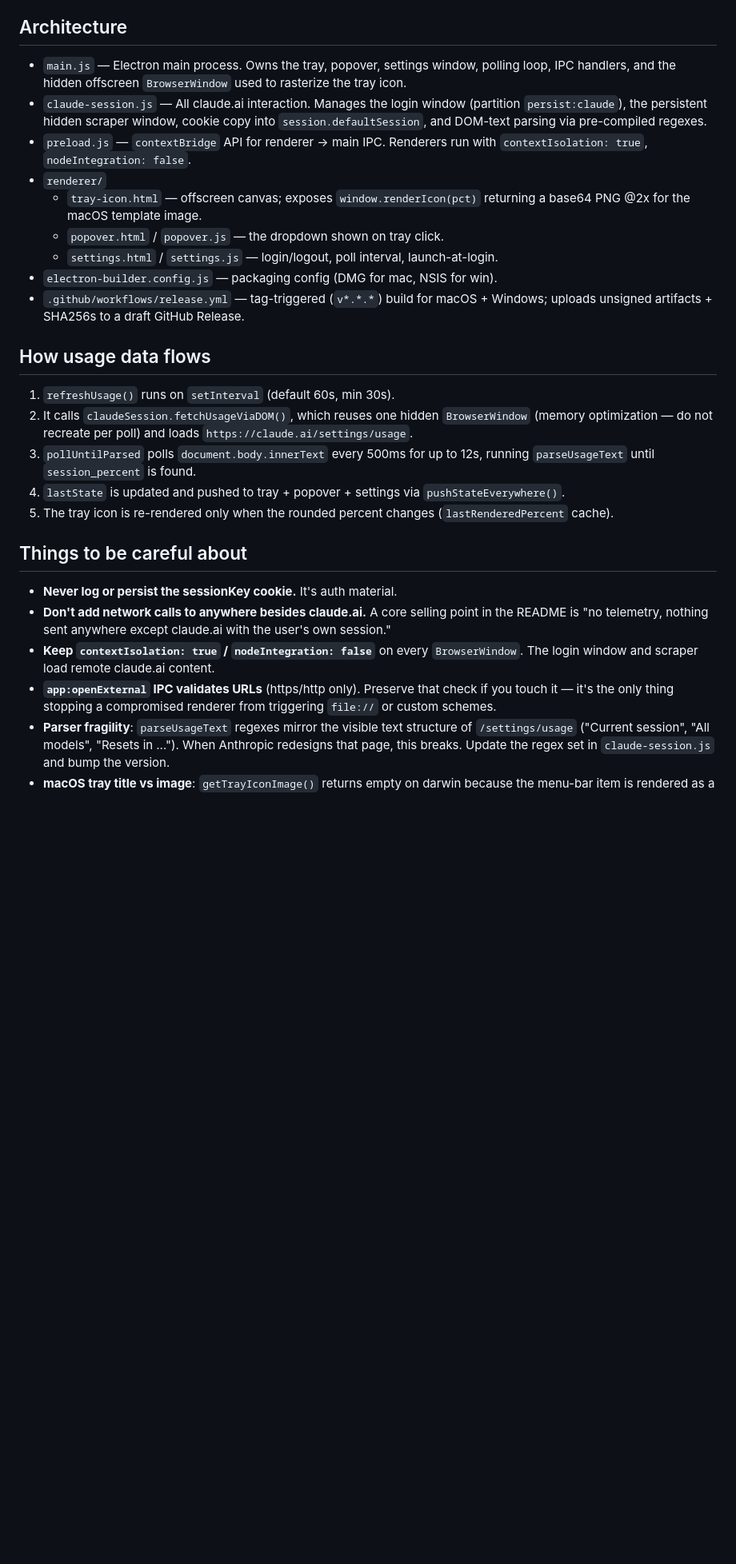
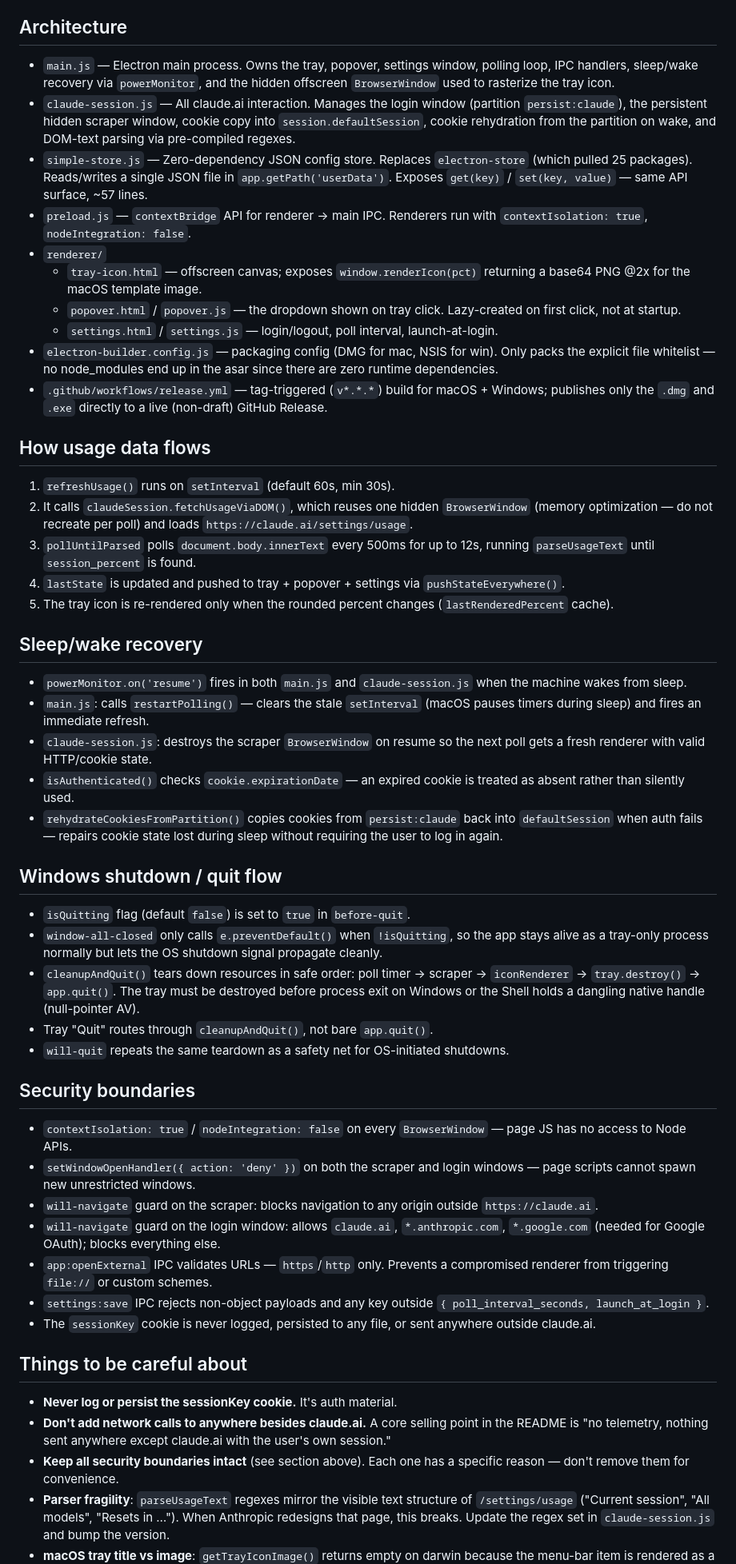
Before and after one commit to adrian1lara/claude-status-bar, a Markdown page: CLAUDE.md, the part around one of its changes. Shown at 80% size. GitHub-like rendering; blank space fills up the shorter version.

Commit message:
docs: update CLAUDE.md to reflect current codebase state

```diff
--- a/CLAUDE.md
+++ b/CLAUDE.md
@@ -8,25 +8,33 @@ Anthropic.
 ## Architecture
 
 - `main.js` — Electron main process. Owns the tray, popover, settings
-  window, polling loop, IPC handlers, and the hidden offscreen
-  `BrowserWindow` used to rasterize the tray icon.
+  window, polling loop, IPC handlers, sleep/wake recovery via
+  `powerMonitor`, and the hidden offscreen `BrowserWindow` used to
+  rasterize the tray icon.
 - `claude-session.js` — All claude.ai interaction. Manages the login
   window (partition `persist:claude`), the persistent hidden scraper
-  window, cookie copy into `session.defaultSession`, and DOM-text
-  parsing via pre-compiled regexes.
+  window, cookie copy into `session.defaultSession`, cookie rehydration
+  from the partition on wake, and DOM-text parsing via pre-compiled
+  regexes.
+- `simple-store.js` — Zero-dependency JSON config store. Replaces
+  `electron-store` (which pulled 25 packages). Reads/writes a single
+  JSON file in `app.getPath('userData')`. Exposes `get(key)` /
+  `set(key, value)` — same API surface, ~57 lines.
 - `preload.js` — `contextBridge` API for renderer → main IPC. Renderers
   run with `contextIsolation: true`, `nodeIntegration: false`.
 - `renderer/`
   - `tray-icon.html` — offscreen canvas; exposes `window.renderIcon(pct)`
     returning a base64 PNG @2x for the macOS template image.
   - `popover.html` / `popover.js` — the dropdown shown on tray click.
+    Lazy-created on first click, not at startup.
   - `settings.html` / `settings.js` — login/logout, poll interval,
     launch-at-login.
 - `electron-builder.config.js` — packaging config (DMG for mac, NSIS for
-  win).
+  win). Only packs the explicit file whitelist — no node_modules end up
+  in the asar since there are zero runtime dependencies.
 - `.github/workflows/release.yml` — tag-triggered (`v*.*.*`) build for
-  macOS + Windows; uploads unsigned artifacts + SHA256s to a draft
-  GitHub Release.
+  macOS + Windows; publishes only the `.dmg` and `.exe` directly to a
+  live (non-draft) GitHub Release.
 
 ## How usage data flows
 
@@ -41,18 +49,60 @@ Anthropic.
 5. The tray icon is re-rendered only when the rounded percent changes
    (`lastRenderedPercent` cache).
 
+## Sleep/wake recovery
+
+- `powerMonitor.on('resume')` fires in both `main.js` and
+  `claude-session.js` when the machine wakes from sleep.
+- `main.js`: calls `restartPolling()` — clears the stale `setInterval`
+  (macOS pauses timers during sleep) and fires an immediate refresh.
+- `claude-session.js`: destroys the scraper `BrowserWindow` on resume
+  so the next poll gets a fresh renderer with valid HTTP/cookie state.
+- `isAuthenticated()` checks `cookie.expirationDate` — an expired cookie
+  is treated as absent rather than silently used.
+- `rehydrateCookiesFromPartition()` copies cookies from `persist:claude`
+  back into `defaultSession` when auth fails — repairs cookie state lost
+  during sleep without requiring the user to log in again.
+
+## Windows shutdown / quit flow
+
+- `isQuitting` flag (default `false`) is set to `true` in `before-quit`.
+- `window-all-closed` only calls `e.preventDefault()` when `!isQuitting`,
+  so the app stays alive as a tray-only process normally but lets the OS
+  shutdown signal propagate cleanly.
+- `cleanupAndQuit()` tears down resources in safe order: poll timer →
+  scraper → `iconRenderer` → `tray.destroy()` → `app.quit()`. The tray
+  must be destroyed before process exit on Windows or the Shell holds a
+  dangling native handle (null-pointer AV).
+- Tray "Quit" routes through `cleanupAndQuit()`, not bare `app.quit()`.
+- `will-quit` repeats the same teardown as a safety net for OS-initiated
+  shutdowns.
+
+## Security boundaries
+
+- `contextIsolation: true` / `nodeIntegration: false` on every
+  `BrowserWindow` — page JS has no access to Node APIs.
+- `setWindowOpenHandler({ action: 'deny' })` on both the scraper and
+  login windows — page scripts cannot spawn new unrestricted windows.
+- `will-navigate` guard on the scraper: blocks navigation to any origin
+  outside `https://claude.ai`.
+- `will-navigate` guard on the login window: allows `claude.ai`,
+  `*.anthropic.com`, `*.google.com` (needed for Google OAuth); blocks
+  everything else.
+- `app:openExternal` IPC validates URLs — `https`/`http` only. Prevents
+  a compromised renderer from triggering `file://` or custom schemes.
+- `settings:save` IPC rejects non-object payloads and any key outside
+  `{ poll_interval_seconds, launch_at_login }`.
+- The `sessionKey` cookie is never logged, persisted to any file, or
+  sent anywhere outside claude.ai.
+
 ## Things to be careful about
 
 - **Never log or persist the sessionKey cookie.** It's auth material.
 - **Don't add network calls to anywhere besides claude.ai.** A core
   selling point in the README is "no telemetry, nothing sent anywhere
   except claude.ai with the user's own session."
-- **Keep `contextIsolation: true` / `nodeIntegration: false`** on every
-  `BrowserWindow`. The login window and scraper load remote claude.ai
-  content.
-- **`app:openExternal` IPC validates URLs** (https/http only). Preserve
-  that check if you touch it — it's the only thing stopping a
-  compromised renderer from triggering `file://` or custom schemes.
+- **Keep all security boundaries intact** (see section above). Each one
+  has a specific reason — don't remove them for convenience.
 - **Parser fragility**: `parseUsageText` regexes mirror the visible text
   structure of `/settings/usage` ("Current session", "All models",
   "Resets in …"). When Anthropic redesigns that page, this breaks.
```
Also changed, not shown: other parts of CLAUDE.md (+11 -4 lines).
